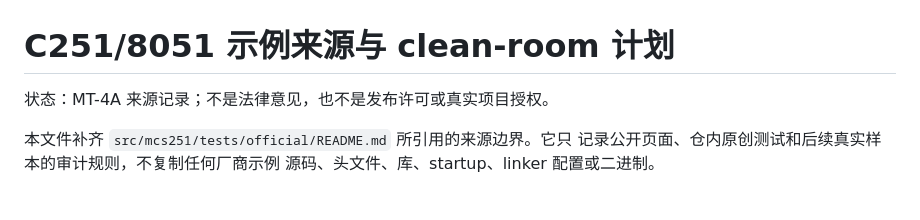
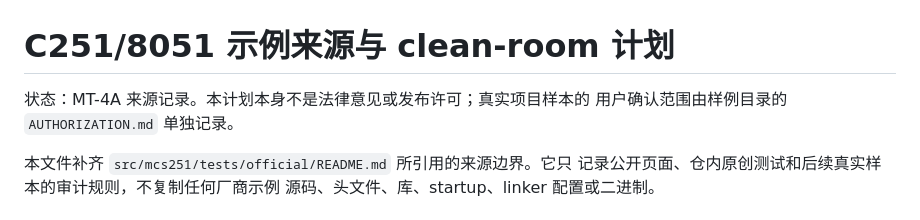
Before and after one commit to erhao007/sdcc-upstream, a Markdown page: doc/mcs251/official-example-plan.md, the part around the change. Rendered like a GitHub page.

Commit message:
docs: clarify MT-4A authorization record

```diff
--- a/doc/mcs251/official-example-plan.md
+++ b/doc/mcs251/official-example-plan.md
@@ -1,6 +1,7 @@
 # C251/8051 示例来源与 clean-room 计划
 
-状态：MT-4A 来源记录；不是法律意见，也不是发布许可或真实项目授权。
+状态：MT-4A 来源记录。本计划本身不是法律意见或发布许可；真实项目样本的
+用户确认范围由样例目录的 `AUTHORIZATION.md` 单独记录。
 
 本文件补齐 `src/mcs251/tests/official/README.md` 所引用的来源边界。它只
 记录公开页面、仓内原创测试和后续真实样本的审计规则，不复制任何厂商示例
```
